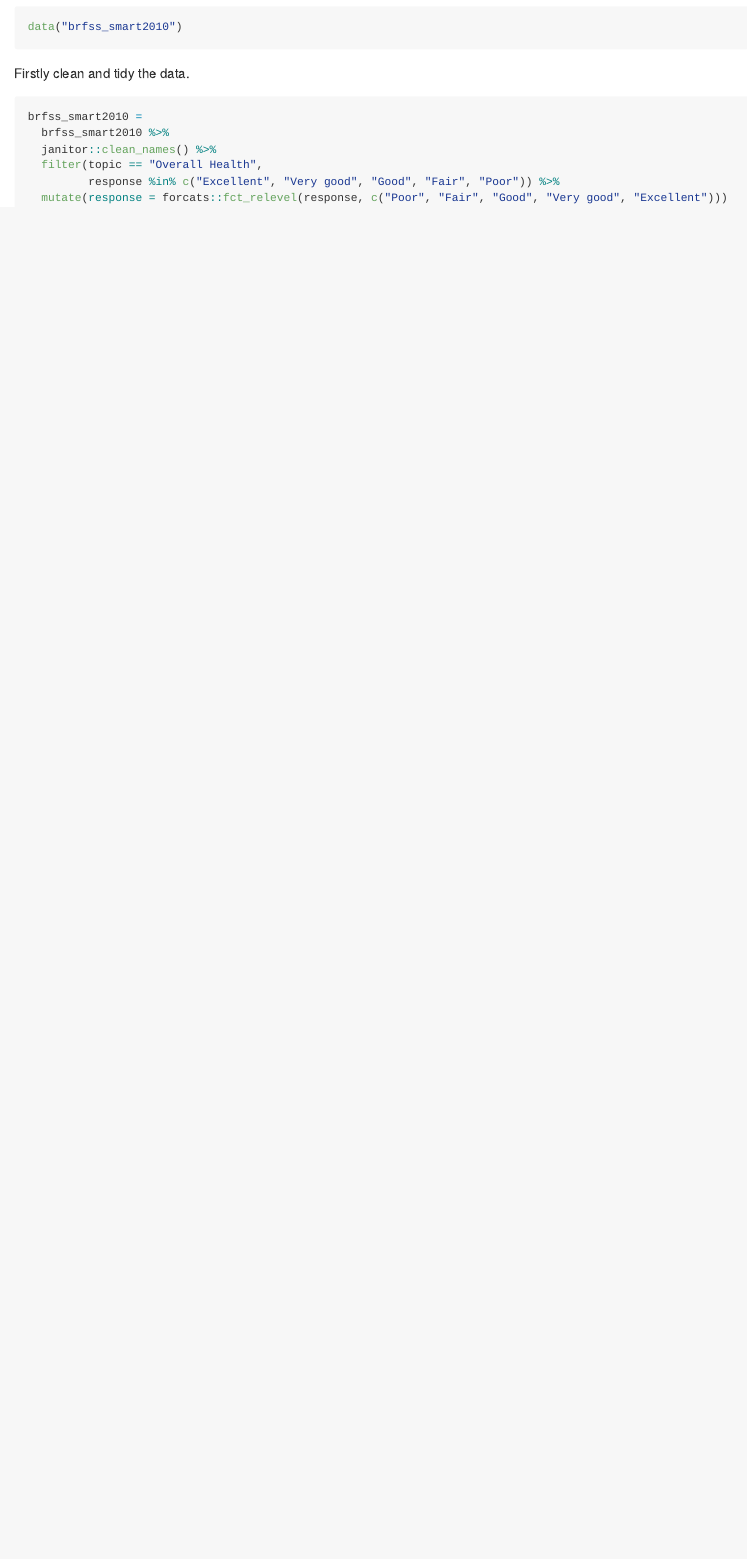
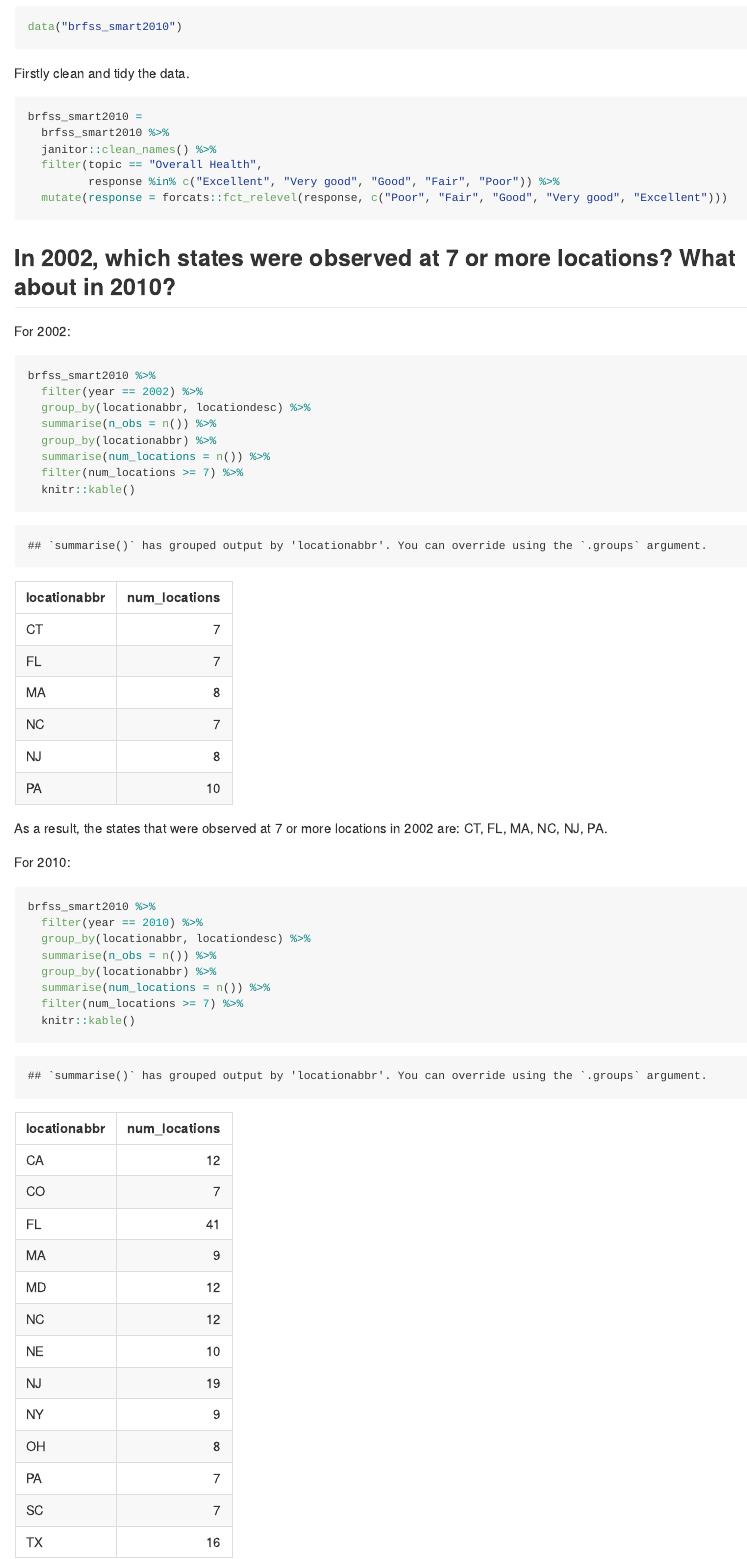
Before and after one commit to hx2328/p8105_hw3_hx2328, an R Markdown document (p8105_hw3_hx2328.Rmd): the page in a window 1100 px wide, from 4930 px down. The pictures show the output file p8105_hw3_hx2328.md that the author committed with the source, drawn offline in the style of GitHub.

Commit message:
Problem 2 -- made 2 tables showing that for 2002 and 2010, the states which have more than 7 locations.

````diff
--- a/p8105_hw3_hx2328.Rmd
+++ b/p8105_hw3_hx2328.Rmd
@@ -131,3 +131,32 @@ brfss_smart2010 =
          response %in% c("Excellent", "Very good", "Good", "Fair", "Poor")) %>%
   mutate(response = forcats::fct_relevel(response, c("Poor", "Fair", "Good", "Very good", "Excellent")))
 ```
+
+## In 2002, which states were observed at 7 or more locations? What about in 2010?
+
+For 2002:
+
+```{r}
+brfss_smart2010 %>%
+  filter(year == 2002) %>%
+  group_by(locationabbr, locationdesc) %>%
+  summarise(n_obs = n()) %>%
+  group_by(locationabbr) %>%
+  summarise(num_locations = n()) %>%
+  filter(num_locations >= 7) %>%
+  knitr::kable()
+```
+
+As a result, the states that were observed at 7 or more locations in 2002 are: CT, FL, MA, NC, NJ, PA.
+
+For 2010:
+
+```{r}
+brfss_smart2010 %>%
+  filter(year == 2010) %>%
+  group_by(locationabbr, locationdesc) %>%
+  summarise(n_obs = n()) %>%
+  group_by(locationabbr) %>%
+  summarise(num_locations = n()) %>%
+  filter(num_locations >= 7) %>%
+  knitr::kable()
````
Also changed, not shown: p8105_hw3_hx2328.md, p8105_hw3_hx2328.Rmd (3 more changed lines).
